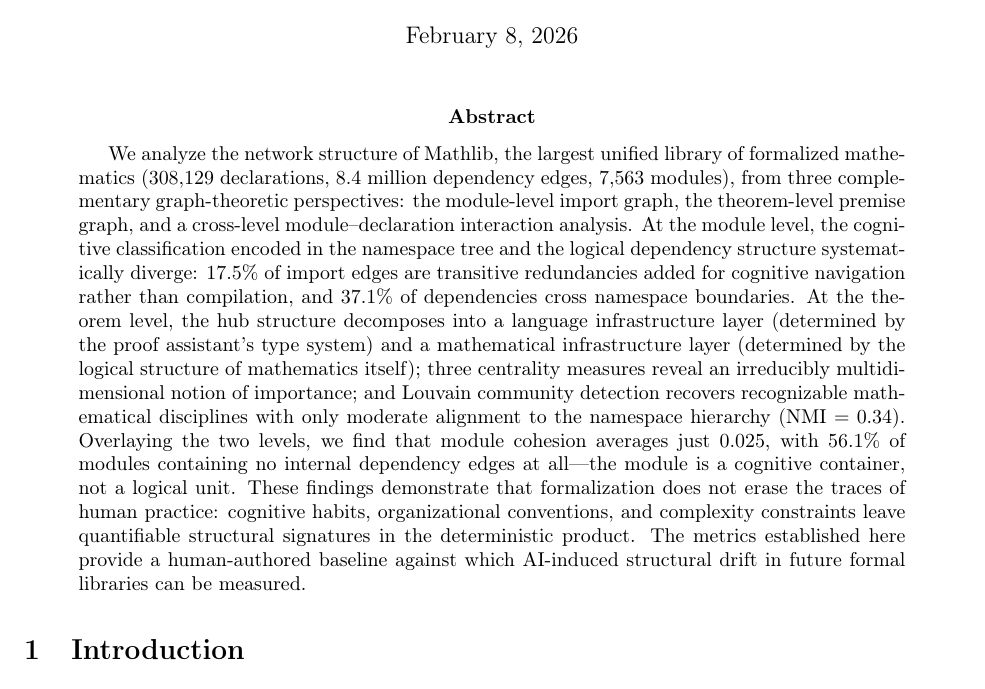
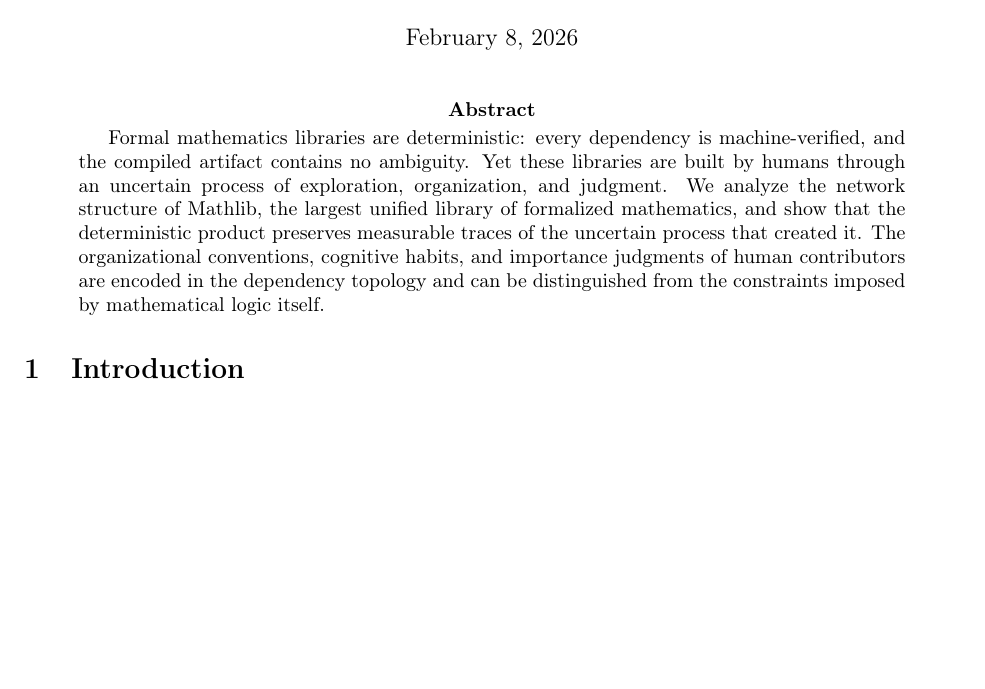
Before and after one commit to MathNetwork/MathlibGraph, a LaTeX paper (mathlib-graph-structure/main.tex): part of page 1 of 43, cut so that both start at the same text, the shorter picture padded with empty space. Compiled offline with pdfLaTeX.

Commit message:
Replace abstract with concise version
Co-Authored-By: Claude Opus 4.6 <noreply@anthropic.com>

```diff
--- a/mathlib-graph-structure/main.tex
+++ b/mathlib-graph-structure/main.tex
@@ -10,7 +10,7 @@
 \maketitle
 
 \begin{abstract}
-We analyze the network structure of Mathlib, the largest unified library of formalized mathematics ($308{,}129$ declarations, $8.4$ million dependency edges, $7{,}563$ modules), from three complementary graph-theoretic perspectives: the module-level import graph, the theorem-level premise graph, and a cross-level module--declaration interaction analysis. At the module level, the cognitive classification encoded in the namespace tree and the logical dependency structure systematically diverge: $17.5\%$ of import edges are transitive redundancies added for cognitive navigation rather than compilation, and $37.1\%$ of dependencies cross namespace boundaries. At the theorem level, the hub structure decomposes into a language infrastructure layer (determined by the proof assistant's type system) and a mathematical infrastructure layer (determined by the logical structure of mathematics itself); three centrality measures reveal an irreducibly multidimensional notion of importance; and Louvain community detection recovers recognizable mathematical disciplines with only moderate alignment to the namespace hierarchy (NMI~$= 0.34$). Overlaying the two levels, we find that module cohesion averages just $0.025$, with $56.1\%$ of modules containing no internal dependency edges at all---the module is a cognitive container, not a logical unit. These findings demonstrate that formalization does not erase the traces of human practice: cognitive habits, organizational conventions, and complexity constraints leave quantifiable structural signatures in the deterministic product. The metrics established here provide a human-authored baseline against which AI-induced structural drift in future formal libraries can be measured.
+Formal mathematics libraries are deterministic: every dependency is machine-verified, and the compiled artifact contains no ambiguity. Yet these libraries are built by humans through an uncertain process of exploration, organization, and judgment. We analyze the network structure of Mathlib, the largest unified library of formalized mathematics, and show that the deterministic product preserves measurable traces of the uncertain process that created it. The organizational conventions, cognitive habits, and importance judgments of human contributors are encoded in the dependency topology and can be distinguished from the constraints imposed by mathematical logic itself.
 \end{abstract}
 
 \input{sections/introduction}
```
